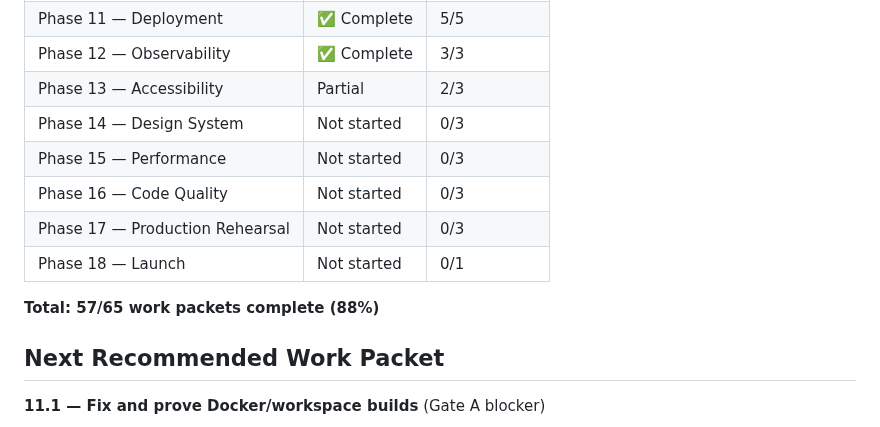
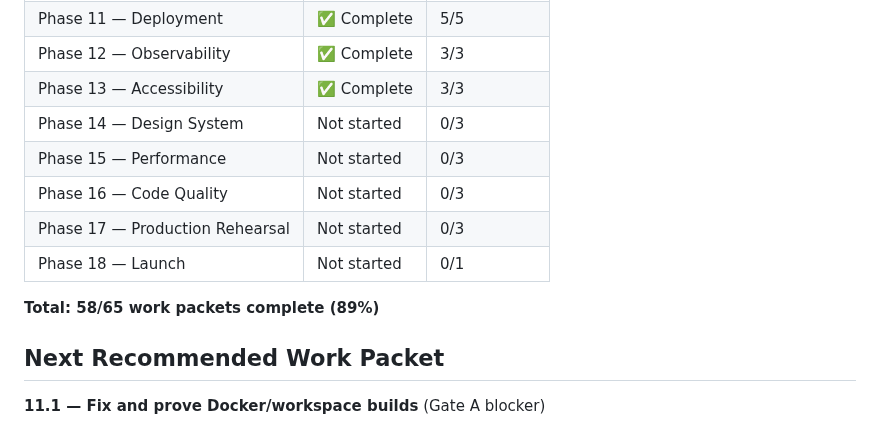
Before and after one commit to bhagatarpan/PawTag, a Markdown page: docs/MVP_IMPLEMENTATION_STATUS.md, the part around one of its changes. Rendered like a GitHub page.

Commit message:
docs: implement Work Packet 13.2 - UX vocabulary consistency

```diff
--- a/docs/MVP_IMPLEMENTATION_STATUS.md
+++ b/docs/MVP_IMPLEMENTATION_STATUS.md
@@ -168,14 +168,14 @@ These are fundamentally broken test setups that require significant rework. They
 | Phase 10 — Background Jobs | ✅ Complete | 3/3 |
 | Phase 11 — Deployment | ✅ Complete | 5/5 |
 | Phase 12 — Observability | ✅ Complete | 3/3 |
-| Phase 13 — Accessibility | Partial | 2/3 |
+| Phase 13 — Accessibility | ✅ Complete | 3/3 |
 | Phase 14 — Design System | Not started | 0/3 |
 | Phase 15 — Performance | Not started | 0/3 |
 | Phase 16 — Code Quality | Not started | 0/3 |
 | Phase 17 — Production Rehearsal | Not started | 0/3 |
 | Phase 18 — Launch | Not started | 0/1 |
 
-**Total: 57/65 work packets complete (88%)**
+**Total: 58/65 work packets complete (89%)**
 
 ## Next Recommended Work Packet
 
```
Also changed, not shown: other parts of docs/MVP_IMPLEMENTATION_STATUS.md (+1 -1 lines), docs/UX-VOCABULARY.md (added, +171 -0 lines).
